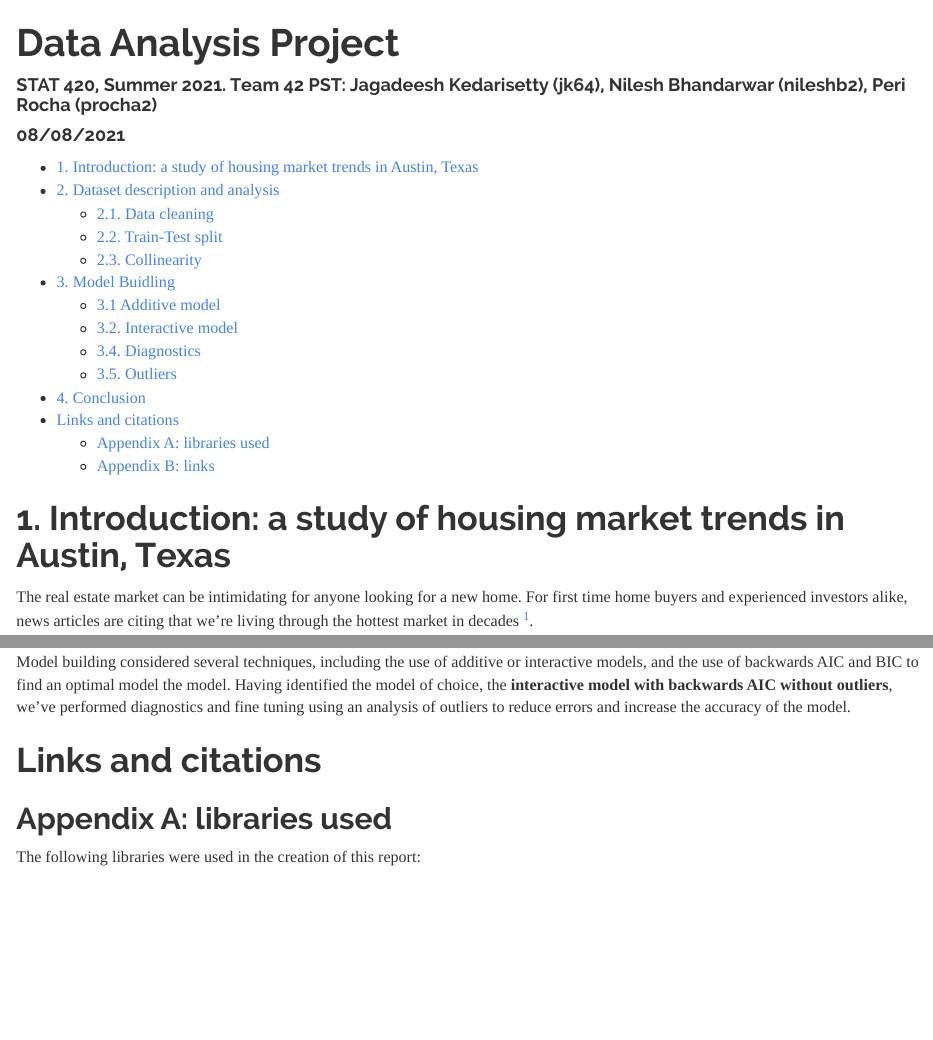
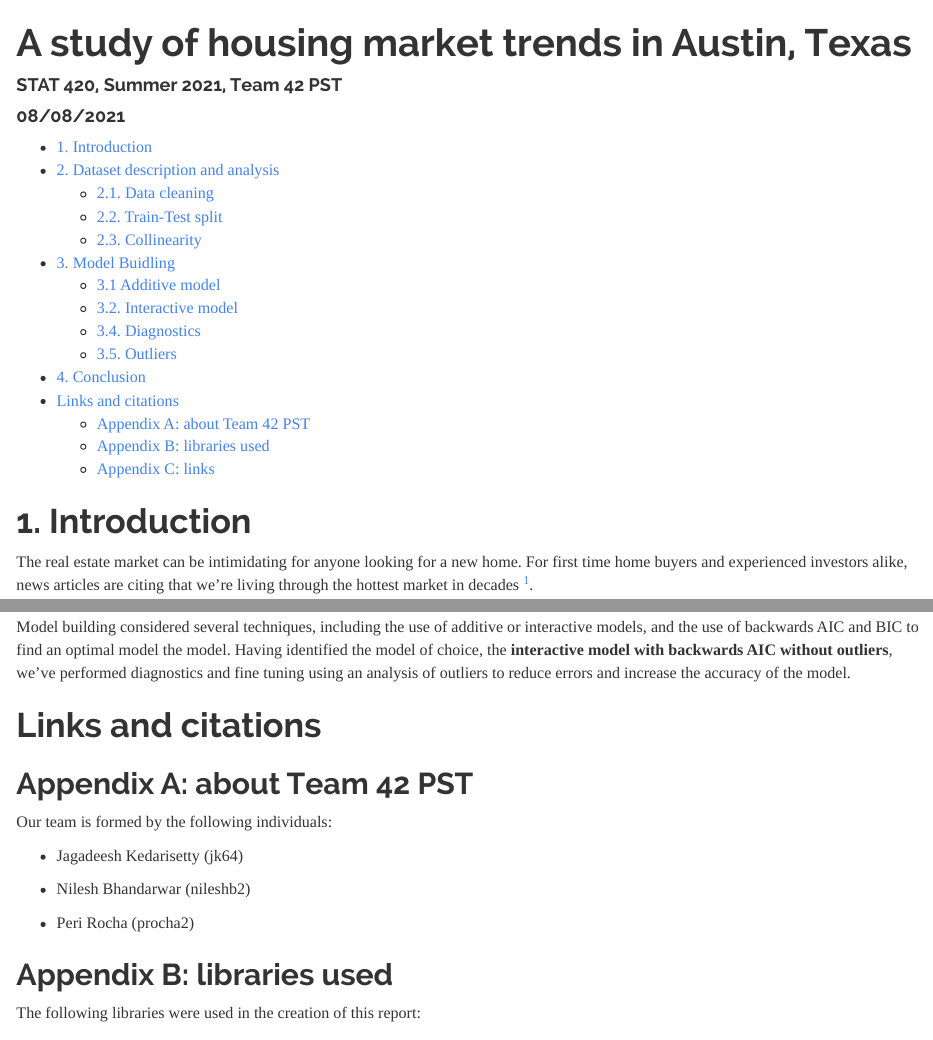
Before and after one commit to JaganK2Commit/StatisticalAnalysisProject, an R Markdown document (HousingModel/Team-42-PST---Data-Analysis-Project.Rmd): the page in a window 1100 px wide, from its top, and a second part further down, joined at a grey line. Rendered offline with R 4.5, knitr and Pandoc, with nearby package versions; some code elsewhere in the file could not run offline.

Commit message:
FINAL VERSION

````diff
--- a/HousingModel/Team-42-PST---Data-Analysis-Project.Rmd
+++ b/HousingModel/Team-42-PST---Data-Analysis-Project.Rmd
@@ -1,6 +1,6 @@
 ---
-title: "Data Analysis Project"
-author: "STAT 420, Summer 2021. Team  42 PST: Jagadeesh Kedarisetty (jk64), Nilesh Bhandarwar (nileshb2), Peri Rocha (procha2)"
+title: "A study of housing market trends in Austin, Texas"
+author: "STAT 420, Summer 2021, Team 42 PST"
 date: "08/08/2021"
 output:
   html_document:
@@ -14,7 +14,7 @@ urlcolor: cyan
 options(scipen = 5, digits = 4, width = 80, fig.align = "center")
 ```
 
-# 1. Introduction: a study of housing market trends in Austin, Texas
+# 1. Introduction
 
 The real estate market can be intimidating for anyone looking for a new home. For first time home buyers and experienced investors alike, news articles are citing that we're living through the hottest market in decades [^1].
 
@@ -698,7 +698,17 @@ Model building considered several techniques, including the use of additive or i
 
 # Links and citations
 
-## Appendix A: libraries used
+## Appendix A: about Team 42 PST
+
+Our team is formed by the following individuals:
+
+- Jagadeesh Kedarisetty (jk64)
+
+- Nilesh Bhandarwar (nileshb2)
+
+- Peri Rocha (procha2)
+
+## Appendix B: libraries used
 
 The following libraries were used in the creation of this report:
 
````
Also changed, not shown: HousingModel/Team-42-PST---Data-Analysis-Project.html, HousingModel/Team-42-PST---Data-Analysis-Project.Rmd (2 more changed lines), 2 other files.
